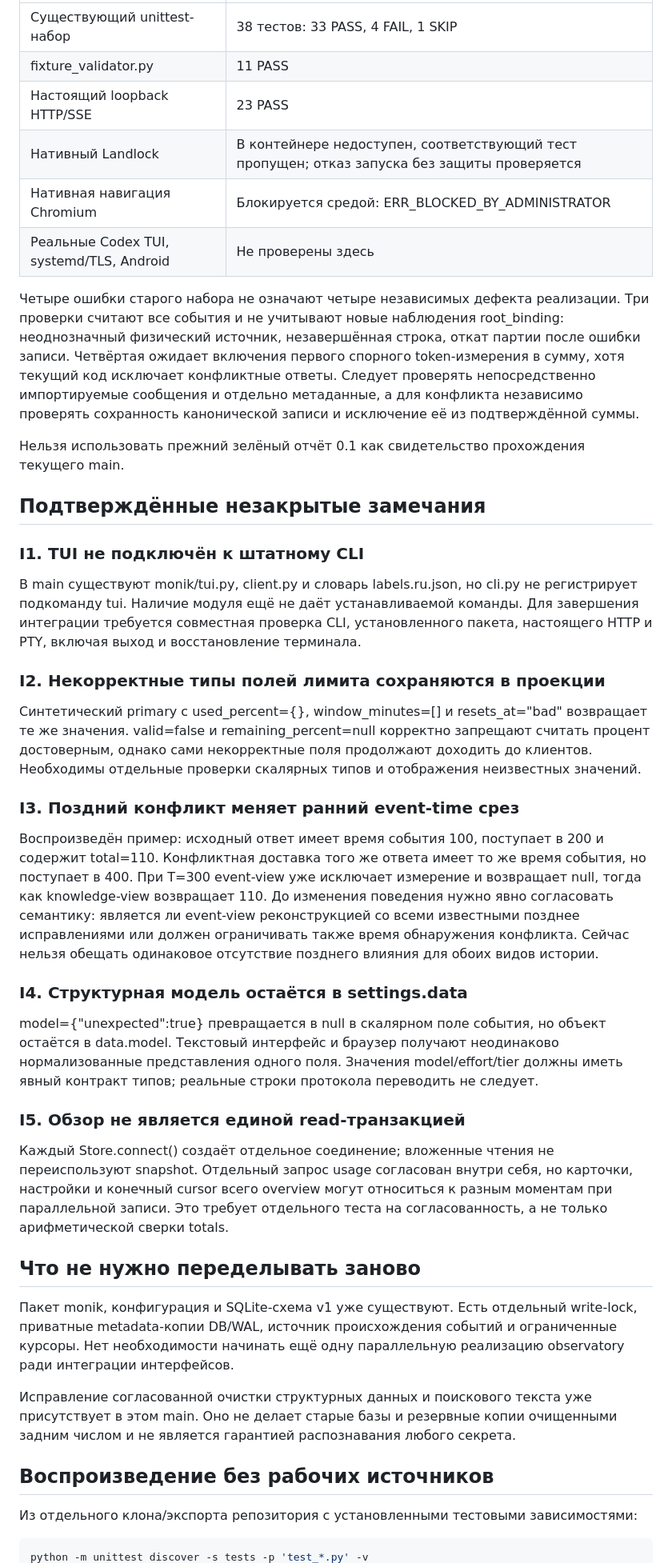
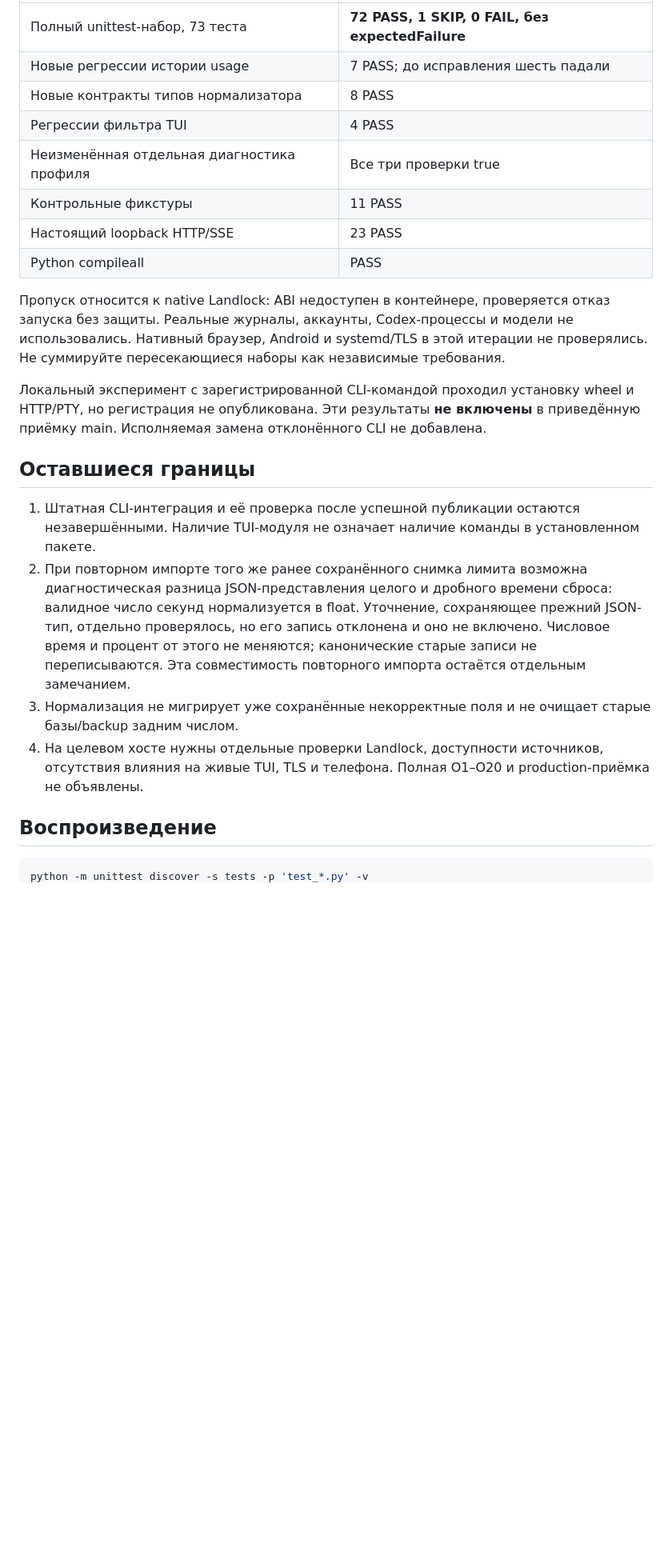
Before and after one commit to alinescafs3mp-afk/monik, a Markdown page: docs/INTEGRATION_AUDIT_20260910.md, the part around one of its changes. Shown at 80% size. Rendered like a GitHub page; blank space fills up the shorter version.

Commit message:
Update integration audit with published fixes and exact remaining boundaries

````diff
--- a/docs/INTEGRATION_AUDIT_20260910.md
+++ b/docs/INTEGRATION_AUDIT_20260910.md
@@ -14,46 +43,25 @@
 |---|---|
-| Существующий unittest-набор | 38 тестов: 33 PASS, 4 FAIL, 1 SKIP |
-| fixture_validator.py | 11 PASS |
+| Полный unittest-набор, 73 теста | **72 PASS, 1 SKIP, 0 FAIL, без expectedFailure** |
+| Новые регрессии истории usage | 7 PASS; до исправления шесть падали |
+| Новые контракты типов нормализатора | 8 PASS |
+| Регрессии фильтра TUI | 4 PASS |
+| Неизменённая отдельная диагностика профиля | Все три проверки true |
+| Контрольные фикстуры | 11 PASS |
 | Настоящий loopback HTTP/SSE | 23 PASS |
-| Нативный Landlock | В контейнере недоступен, соответствующий тест пропущен; отказ запуска без защиты проверяется |
-| Нативная навигация Chromium | Блокируется средой: ERR_BLOCKED_BY_ADMINISTRATOR |
-| Реальные Codex TUI, systemd/TLS, Android | Не проверены здесь |
+| Python compileall | PASS |
 
-Четыре ошибки старого набора не означают четыре независимых дефекта реализации. Три проверки считают все события и не учитывают новые наблюдения root_binding: неоднозначный физический источник, незавершённая строка, откат партии после ошибки записи. Четвёртая ожидает включения первого спорного token-измерения в сумму, хотя текущий код исключает конфликтные ответы. Следует проверять непосредственно импортируемые сообщения и отдельно метаданные, а для конфликта независимо проверять сохранность канонической записи и исключение её из подтверждённой суммы.
+Пропуск относится к native Landlock: ABI недоступен в контейнере, проверяется отказ запуска без защиты. Реальные журналы, аккаунты, Codex-процессы и модели не использовались. Нативный браузер, Android и systemd/TLS в этой итерации не проверялись. Не суммируйте пересекающиеся наборы как независимые требования.
 
-Нельзя использовать прежний зелёный отчёт 0.1 как свидетельство прохождения текущего main.
+Локальный эксперимент с зарегистрированной CLI-командой проходил установку wheel и HTTP/PTY, но регистрация не опубликована. Эти результаты **не включены** в приведённую приёмку main. Исполняемая замена отклонённого CLI не добавлена.
 
-## Подтверждённые незакрытые замечания
+## Оставшиеся границы
 
-### I1. TUI не подключён к штатному CLI
+1. Штатная CLI-интеграция и её проверка после успешной публикации остаются незавершёнными. Наличие TUI-модуля не означает наличие команды в установленном пакете.
+2. При повторном импорте того же ранее сохранённого снимка лимита возможна диагностическая разница JSON-представления целого и дробного времени сброса: валидное число секунд нормализуется в float. Уточнение, сохраняющее прежний JSON-тип, отдельно проверялось, но его запись отклонена и оно не включено. Числовое время и процент от этого не меняются; канонические старые записи не переписываются. Эта совместимость повторного импорта остаётся отдельным замечанием.
+3. Нормализация не мигрирует уже сохранённые некорректные поля и не очищает старые базы/backup задним числом.
+4. На целевом хосте нужны отдельные проверки Landlock, доступности источников, отсутствия влияния на живые TUI, TLS и телефона. Полная O1–O20 и production-приёмка не объявлены.
 
-В main существуют monik/tui.py, client.py и словарь labels.ru.json, но cli.py не регистрирует подкоманду tui. Наличие модуля ещё не даёт устанавливаемой команды. Для завершения интеграции требуется совместная проверка CLI, установленного пакета, настоящего HTTP и PTY, включая выход и восстановление терминала.
-
-### I2. Некорректные типы полей лимита сохраняются в проекции
-
-Синтетический primary с used_percent={}, window_minutes=[] и resets_at="bad" возвращает те же значения. valid=false и remaining_percent=null корректно запрещают считать процент достоверным, однако сами некорректные поля продолжают доходить до клиентов. Необходимы отдельные проверки скалярных типов и отображения неизвестных значений.
-
-### I3. Поздний конфликт меняет ранний event-time срез
-
-Воспроизведён пример: исходный ответ имеет время события 100, поступает в 200 и содержит total=110. Конфликтная доставка того же ответа имеет то же время события, но поступает в 400. При T=300 event-view уже исключает измерение и возвращает null, тогда как knowledge-view возвращает 110. До изменения поведения нужно явно согласовать семантику: является ли event-view реконструкцией со всеми известными позднее исправлениями или должен ограничивать также время обнаружения конфликта. Сейчас нельзя обещать одинаковое отсутствие позднего влияния для обоих видов истории.
-
-### I4. Структурная модель остаётся в settings.data
-
-model={"unexpected":true} превращается в null в скалярном поле события, но объект остаётся в data.model. Текстовый интерфейс и браузер получают неодинаково нормализованные представления одного поля. Значения model/effort/tier должны иметь явный контракт типов; реальные строки протокола переводить не следует.
-
-### I5. Обзор не является единой read-транзакцией
-
-Каждый Store.connect() создаёт отдельное соединение; вложенные чтения не переиспользуют snapshot. Отдельный запрос usage согласован внутри себя, но карточки, настройки и конечный cursor всего overview могут относиться к разным моментам при параллельной записи. Это требует отдельного теста на согласованность, а не только арифметической сверки totals.
-
-## Что не нужно переделывать заново
-
-Пакет monik, конфигурация и SQLite-схема v1 уже существуют. Есть отдельный write-lock, приватные metadata-копии DB/WAL, источник происхождения событий и ограниченные курсоры. Нет необходимости начинать ещё одну параллельную реализацию observatory ради интеграции интерфейсов.
-
-Исправление согласованной очистки структурных данных и поискового текста уже присутствует в этом main. Оно не делает старые базы и резервные копии очищенными задним числом и не является гарантией распознавания любого секрета.
-
-## Воспроизведение без рабочих источников
-
-Из отдельного клона/экспорта репозитория с установленными тестовыми зависимостями:
+## Воспроизведение
 
 ```bash
 python -m unittest discover -s tests -p 'test_*.py' -v
````
Also changed, not shown: other parts of docs/INTEGRATION_AUDIT_20260910.md (+38 -12 lines).
